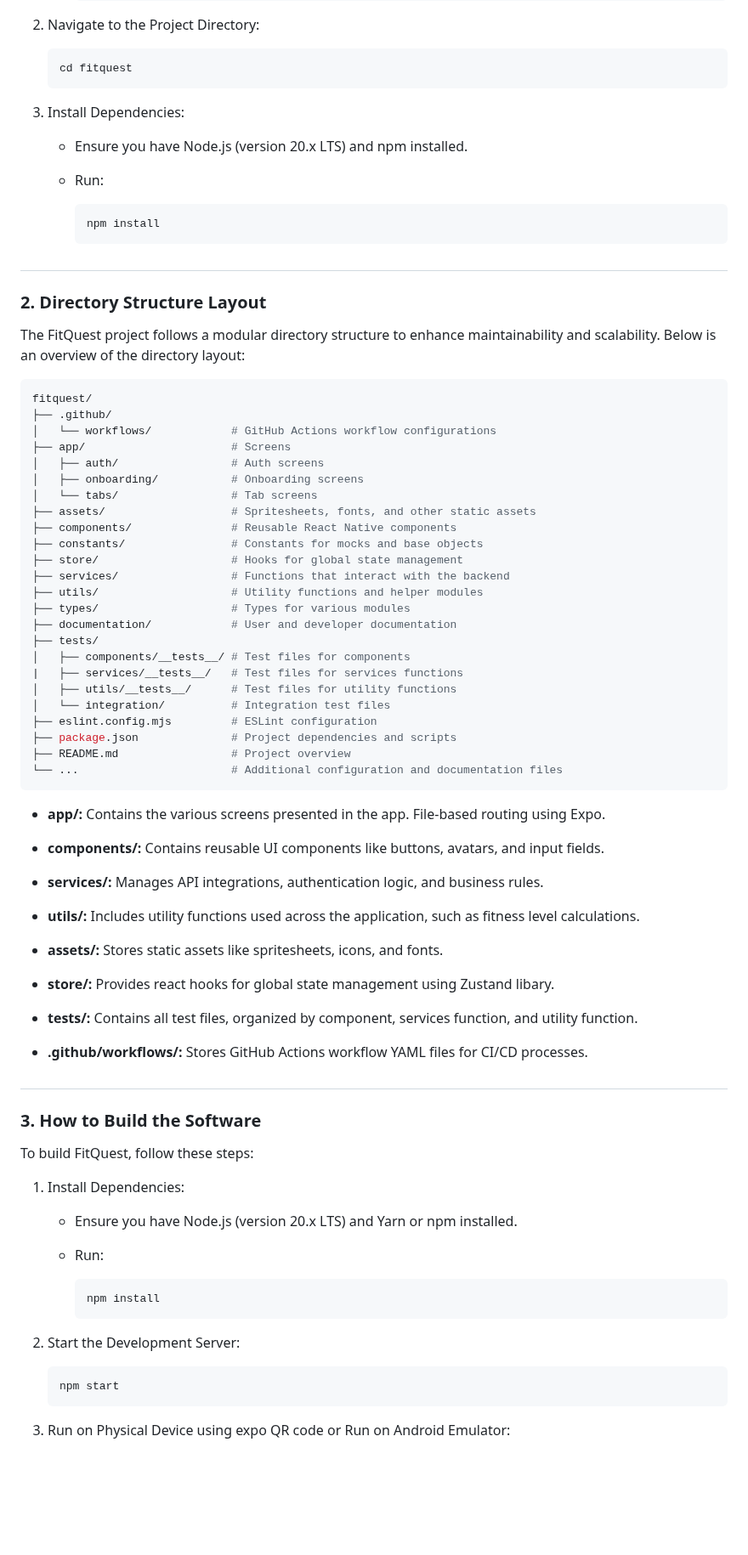
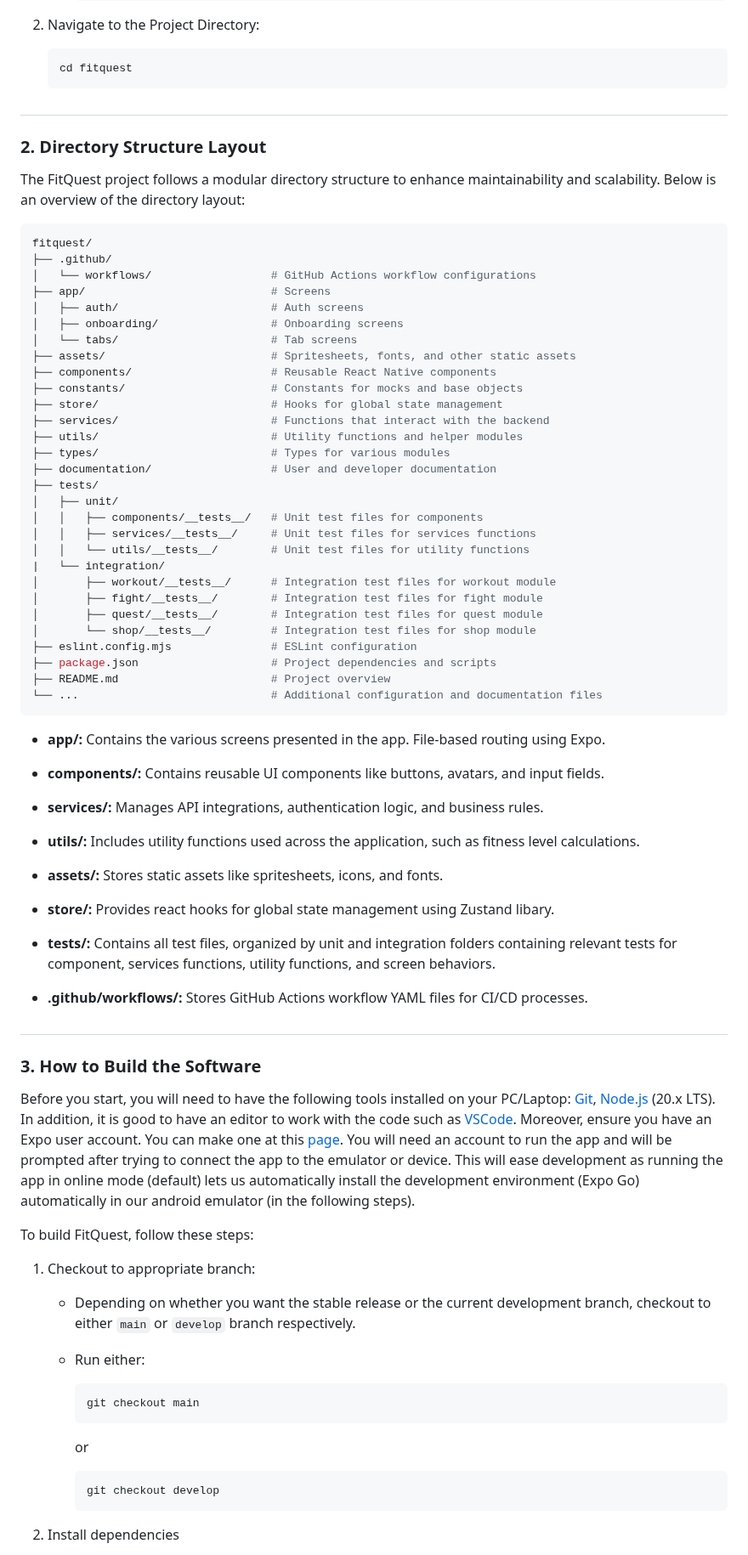
Before and after one commit to cse403-fitquest/fitquest, a Markdown page: documentation/devDoc.md, the part around one of its changes. Shown at 85% size. Drawn GitHub-style; blank space fills up the shorter version.

Commit message:
Update dev documentation to include more detailed setup instructions

````diff
--- a/documentation/devDoc.md
+++ b/documentation/devDoc.md
@@ -22,16 +22,6 @@ The FitQuest source code is hosted on GitHub. To obtain the source code, follow
     cd fitquest
     ```
 
-3. Install Dependencies:
-
-    - Ensure you have Node.js (version 20.x LTS) and npm installed.
-
-    - Run:
-
-        ```bash
-        npm install
-        ```
-
 #
 
 ### **2. Directory Structure Layout**
@@ -40,28 +30,33 @@ The FitQuest project follows a modular directory structure to enhance maintainab
 ```bash
 fitquest/
 ├── .github/
-│   └── workflows/            # GitHub Actions workflow configurations
-├── app/                      # Screens
-│   ├── auth/                 # Auth screens
-│   ├── onboarding/           # Onboarding screens
-│   └── tabs/                 # Tab screens
-├── assets/                   # Spritesheets, fonts, and other static assets
-├── components/               # Reusable React Native components
-├── constants/                # Constants for mocks and base objects
-├── store/                    # Hooks for global state management
-├── services/                 # Functions that interact with the backend
-├── utils/                    # Utility functions and helper modules
-├── types/                    # Types for various modules
-├── documentation/            # User and developer documentation
+│   └── workflows/                  # GitHub Actions workflow configurations
+├── app/                            # Screens
+│   ├── auth/                       # Auth screens
+│   ├── onboarding/                 # Onboarding screens
+│   └── tabs/                       # Tab screens
+├── assets/                         # Spritesheets, fonts, and other static assets
+├── components/                     # Reusable React Native components
+├── constants/                      # Constants for mocks and base objects
+├── store/                          # Hooks for global state management
+├── services/                       # Functions that interact with the backend
+├── utils/                          # Utility functions and helper modules
+├── types/                          # Types for various modules
+├── documentation/                  # User and developer documentation
 ├── tests/
-│   ├── components/__tests__/ # Test files for components
-|   ├── services/__tests__/   # Test files for services functions
-│   ├── utils/__tests__/      # Test files for utility functions
-│   └── integration/          # Integration test files
-├── eslint.config.mjs         # ESLint configuration
-├── package.json              # Project dependencies and scripts
-├── README.md                 # Project overview
-└── ...                       # Additional configuration and documentation files
+│   ├── unit/
+│   │   ├── components/__tests__/   # Unit test files for components
+│   │   ├── services/__tests__/     # Unit test files for services functions
+│   │   └── utils/__tests__/        # Unit test files for utility functions
+|   └── integration/
+│       ├── workout/__tests__/      # Integration test files for workout module
+│       ├── fight/__tests__/        # Integration test files for fight module
+│       ├── quest/__tests__/        # Integration test files for quest module
+│       └── shop/__tests__/         # Integration test files for shop module
+├── eslint.config.mjs               # ESLint configuration
+├── package.json                    # Project dependencies and scripts
+├── README.md                       # Project overview
+└── ...                             # Additional configuration and documentation files
 ```
 
 - **app/:** Contains the various screens presented in the app. File-based routing using Expo.
@@ -76,7 +71,7 @@ fitquest/
 
 - **store/:** Provides react hooks for global state management using Zustand libary.
 
-- **tests/:** Contains all test files, organized by component, services function, and utility function.
+- **tests/:** Contains all test files, organized by unit and integration folders containing relevant tests for component, services functions, utility functions, and screen behaviors.
 
 - **.github/workflows/:** Stores GitHub Actions workflow YAML files for CI/CD processes.
 
@@ -84,23 +79,27 @@ fitquest/
 
 ### **3. How to Build the Software**
 
+Before you start, you will need to have the following tools installed on your PC/Laptop:
+[Git](https://git-scm.com), [Node.js](https://nodejs.org/en/) (20.x LTS).
+In addition, it is good to have an editor to work with the code such as [VSCode](https://code.visualstudio.com/). Moreover, ensure you have an Expo user account. You can make one at this [page](https://expo.dev/signup). You will need an account to run the app and will be prompted after trying to connect the app to the emulator or device. This will ease development as running the app in online mode (default) lets us automatically install the development environment (Expo Go) automatically in our android emulator (in the following steps).
+
 To build FitQuest, follow these steps:
 
-1. Install Dependencies:
+1. Checkout to appropriate branch:
 
-    - Ensure you have Node.js (version 20.x LTS) and Yarn or npm installed.
+    - Depending on whether you want the stable release or the current development branch, checkout to either `main` or `develop` branch respectively.
 
-    - Run:
+    - Run either:
 
         ```bash
-        npm install
+        git checkout main
         ```
 
-2. Start the Development Server:
+        or
 
-    ```bash
-    npm start
-    ```
+        ```bash
+        git checkout develop
+        ```
 
-3. Run on Physical Device using expo QR code or Run on Android Emulator:
+2. Install dependencies
 
````
Also changed, not shown: other parts of documentation/devDoc.md (+63 -15 lines).
